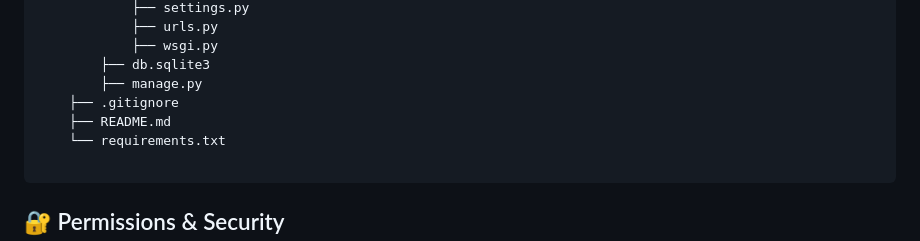
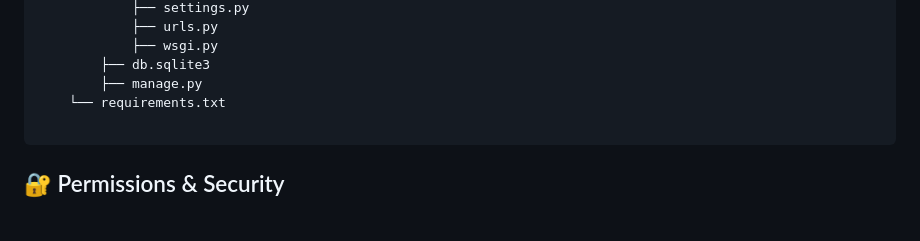
Before and after one commit to CrazyHayz02/django-blog-platform, a Markdown page: README.md, the part around the change. Drawn GitHub-style; blank space fills up the shorter version.

Commit message:
Update project structure in README
Removed .gitignore and README.md from project structure

````diff
--- a/README.md
+++ b/README.md
@@ -116,8 +116,6 @@ http://127.0.0.1:8000/admin/
             ├── wsgi.py
         ├── db.sqlite3
         ├── manage.py
-    ├── .gitignore
-    ├── README.md
     └── requirements.txt
 
 ```
````
